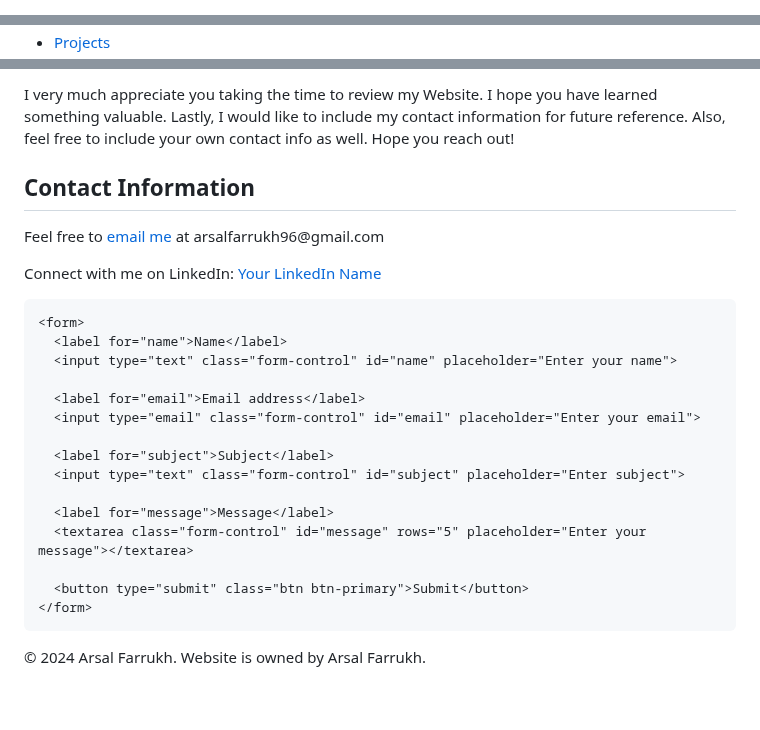
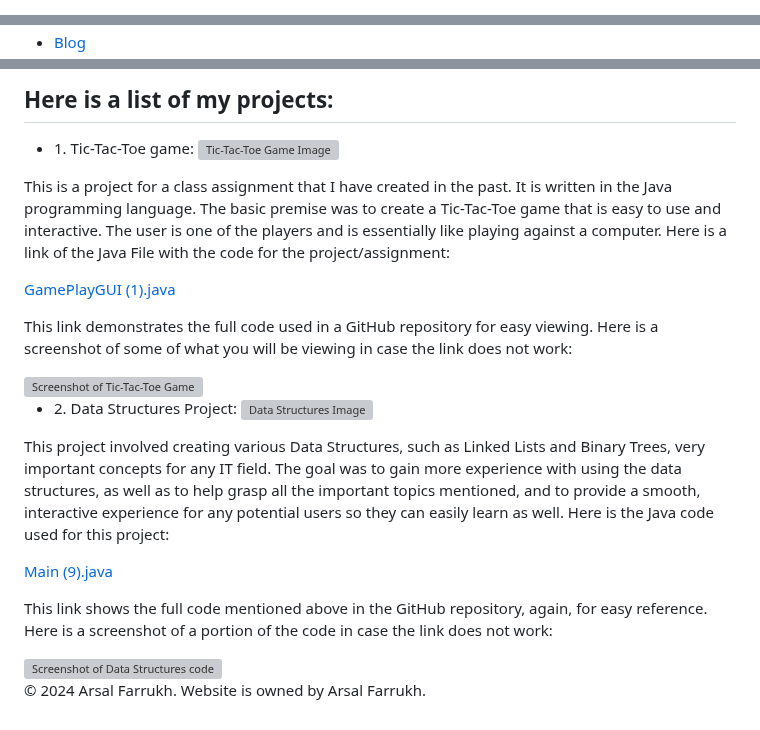
Before and after one commit to arsalfarrukh/t.html, a Markdown page: README.md, 3 parts joined by grey strips. GitHub-like rendering; blank space fills up the shorter version; grey boxes are pictures that could not be loaded.

```diff
--- a/README.md
+++ b/README.md
@@ -3,6 +3,5 @@
 <head>
   <meta charset="UTF-8">
   <meta name="viewport" content="width=device-width, initial-scale=1.0">
-  <!-- Choose one of the titles based on your preference -->
-  <title>Contact - Personal Portfolio</title>
+  <title>Projects - Arsal Farrukh</title>
   <link href="https://stackpath.bootstrapcdn.com/bootstrap/4.5.0/css/bootstrap.min.css" rel="stylesheet">
@@ -25,4 +26,4 @@
         </li>
-        <li class="nav-item active">
-          <a class="nav-link" href="https://arsalfarrukh.github.io/Projects/">Projects</a>
+        <li class="nav-item">
+          <a class="nav-link" href="blog.html">Blog</a>
         </li>
@@ -35,29 +33,20 @@
       </ul>
     </div>
   </nav>
-
-  <!-- Contact Page Content -->
-  <section class="container mt-5">
-    <p>I very much appreciate you taking the time to review my Website. I hope you have learned something valuable. Lastly, I would like to include my contact information for future reference. Also, feel free to include your own contact info as well. Hope you reach out!</p>
-    <h2>Contact Information</h2>
-    <p>Feel free to <a href="mailto:arsalfarrukh96@gmail.com"><i class="far fa-envelope"></i> email me</a> at arsalfarrukh96@gmail.com</p>
-    <p>Connect with me on LinkedIn:
-      <a href="https://www.linkedin.com/in/your-linkedin-username" target="_blank"><i class="fab fa-linkedin"></i> Your LinkedIn Name</a>
-    </p>
-
-    <form>
-      <label for="name">Name</label>
-      <input type="text" class="form-control" id="name" placeholder="Enter your name">
-
-      <label for="email">Email address</label>
-      <input type="email" class="form-control" id="email" placeholder="Enter your email">
-
-      <label for="subject">Subject</label>
-      <input type="text" class="form-control" id="subject" placeholder="Enter subject">
-
-      <label for="message">Message</label>
-      <textarea class="form-control" id="message" rows="5" placeholder="Enter your message"></textarea>
-
-      <button type="submit" class="btn btn-primary">Submit</button>
-    </form>
+  <section id="projects" class="container mt-5">
+    <h2>Here is a list of my projects:</h2>
+    <ul>
+      <li>1. Tic-Tac-Toe game: <img src="Tictactoe-winning-vector-639732.webp" alt="Tic-Tac-Toe Game Image"></li>
+    </ul>
+    <p>This is a project for a class assignment that I have created in the past. It is written in the Java programming language. The basic premise was to create a Tic-Tac-Toe game that is easy to use and interactive. The user is one of the players and is essentially like playing against a computer. Here is a link of the Java File with the code for the project/assignment:</p>
+    <p><a href="GamePlayGUI (1).java">GamePlayGUI (1).java</a></p>
+    <p>This link demonstrates the full code used in a GitHub repository for easy viewing. Here is a screenshot of some of what you will be viewing in case the link does not work:</p>
+    <img src="Screenshot 2024-07-04 161401.png" alt="Screenshot of Tic-Tac-Toe Game">
+    <ul>
+      <li>2. Data Structures Project: <img src="0_iVjz5z5UOsm0rL6J.jpg" alt="Data Structures Image"></li>
+    </ul>
+    <p>This project involved creating various Data Structures, such as Linked Lists and Binary Trees, very important concepts for any IT field. The goal was to gain more experience with using the data structures, as well as to help grasp all the important topics mentioned, and to provide a smooth, interactive experience for any potential users so they can easily learn as well. Here is the Java code used for this project:</p>
+    <p><a href="Main (9).java">Main (9).java</a></p>
+    <p>This link shows the full code mentioned above in the GitHub repository, again, for easy reference. Here is a screenshot of a portion of the code in case the link does not work:</p>
+    <img src="Screenshot 2024-07-04 163449.png" alt="Screenshot of Data Structures code">
   </section>
```
Also changed, not shown: other parts of README.md (+10 -14 lines).
